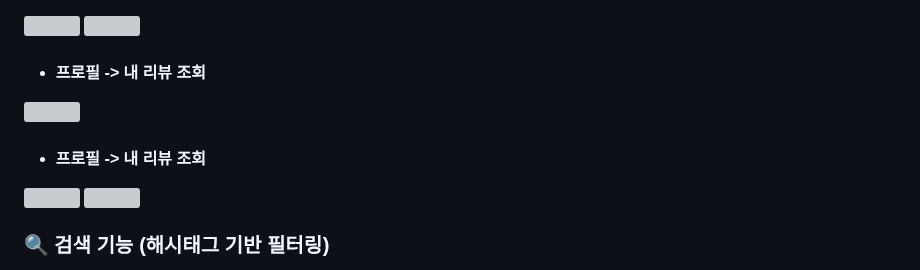
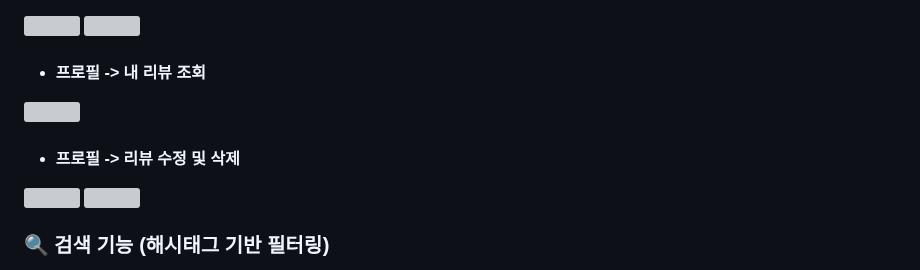
Before and after one commit to soyuniii/nomad, a Markdown page: README.md, the part around the change. GitHub-like rendering; grey boxes are pictures that could not be loaded.

```diff
--- a/README.md
+++ b/README.md
@@ -51,7 +51,7 @@
 <img src="https://github.com/user-attachments/assets/3be6cf4b-55e7-439d-bbfb-85c21b5135ef" height = 600>
 
 
-- #### 프로필 -> 내 리뷰 조회
+- #### 프로필 -> 리뷰 수정 및 삭제
 <img src="https://github.com/user-attachments/assets/33c51711-b566-481b-8e1c-8a3b19d2c830" height = 600>
 <img src="https://github.com/user-attachments/assets/c7a5680c-5e83-4163-91e7-b97c78987ac2" height = 600>
 
```
